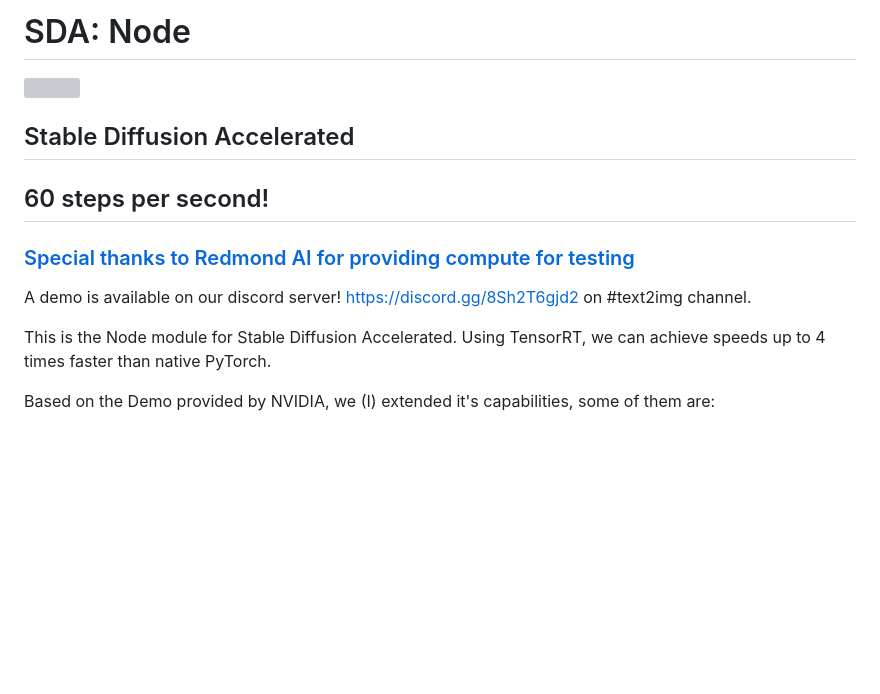
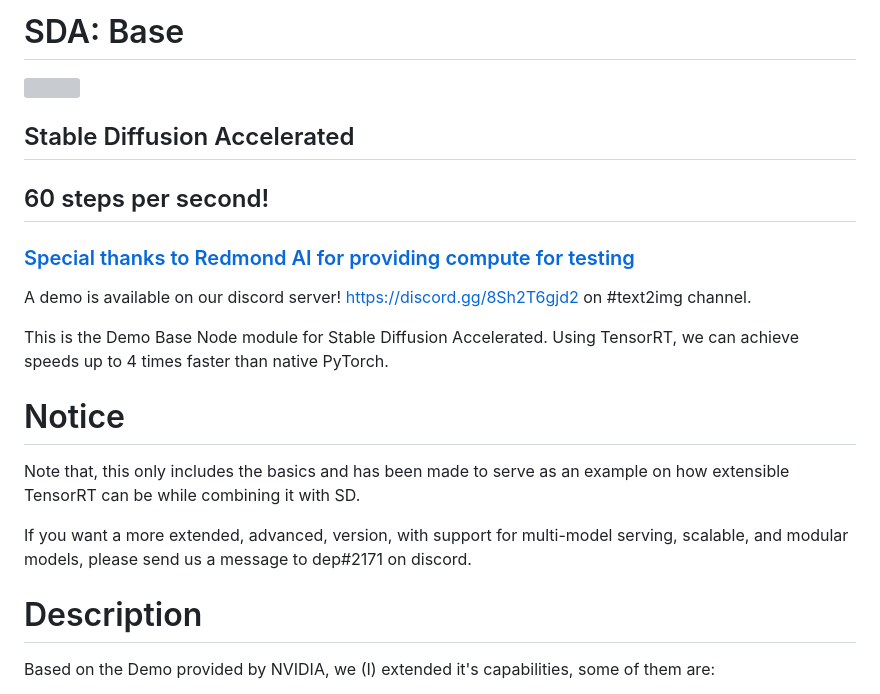
Before and after one commit to chavinlo/sda-node, a Markdown page: README.md, the part around the change. GitHub-like rendering; blank space fills up the shorter version; grey boxes are pictures that could not be loaded.

Commit message:
freeze
sry every1 =(

```diff
--- a/README.md
+++ b/README.md
@@ -1,4 +1,4 @@
-# SDA: Node
+# SDA: Base
 <a href="https://github.com/chavinlo/sda-node/"><img src="https://i.imgur.com/fQS926g.png"></a>
 ## Stable Diffusion Accelerated
 ## 60 steps per second!
@@ -6,7 +6,15 @@
 
 A demo is available on our discord server! https://discord.gg/8Sh2T6gjd2 on #text2img channel.
 
-This is the Node module for Stable Diffusion Accelerated. Using TensorRT, we can achieve speeds up to 4 times faster than native PyTorch.
+This is the Demo Base Node module for Stable Diffusion Accelerated. Using TensorRT, we can achieve speeds up to 4 times faster than native PyTorch.
+
+# Notice
+
+Note that, this only includes the basics and has been made to serve as an example on how extensible TensorRT can be while combining it with SD.
+
+If you want a more extended, advanced, version, with support for multi-model serving, scalable, and modular models, please send us a message to dep#2171 on discord.
+
+# Description
 
 Based on the Demo provided by NVIDIA, we (I) extended it's capabilities, some of them are:
 
```
